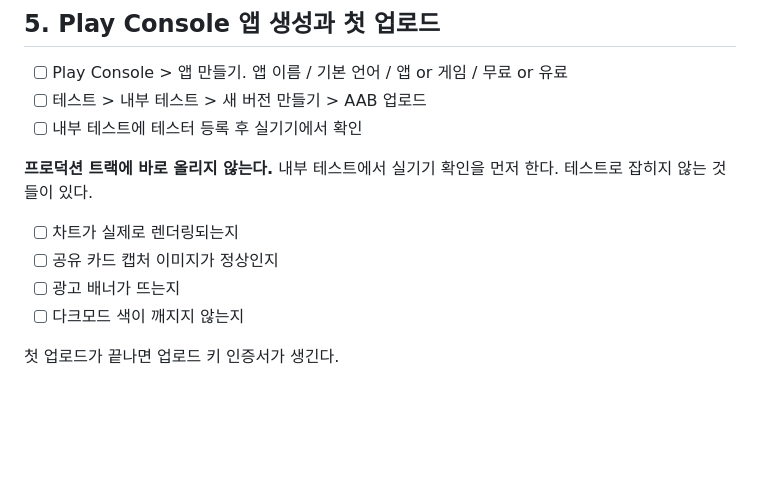
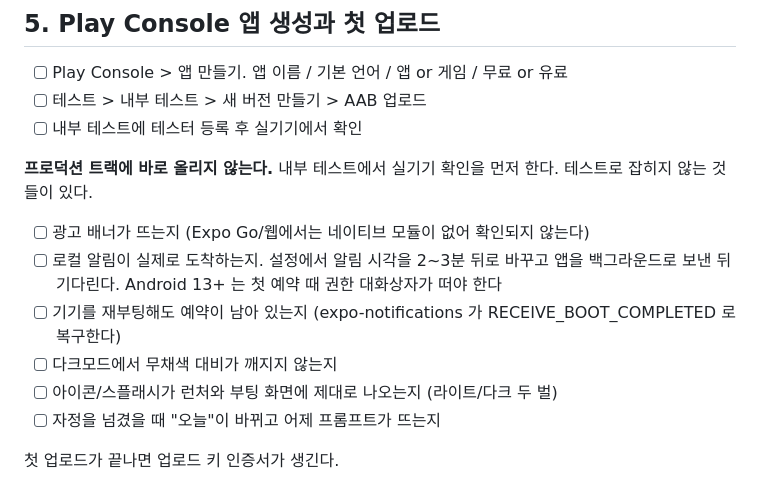
Before and after one commit to HanJaeJoon/HaruHana, a Markdown page: docs/RELEASE.md, the part around the change. GitHub-like rendering; blank space fills up the shorter version.

Commit message:
docs: 실기기 확인 항목을 HaruHana 기능에 맞게 교체
- 스타터에서 온 항목(차트 렌더링, 공유 카드)은 이 앱에 없다
- 대신 광고 배너, 로컬 알림 도착과 재부팅 후 예약 유지, 무채색 대비,
  아이콘/스플래시, 자정 경계 동작을 확인 항목으로 둔다

```diff
--- a/docs/RELEASE.md
+++ b/docs/RELEASE.md
@@ -97,10 +97,15 @@ GitHub 저장소 > Settings > Secrets and variables > Actions > New repository s
 
 **프로덕션 트랙에 바로 올리지 않는다.** 내부 테스트에서 실기기 확인을 먼저 한다. 테스트로 잡히지 않는 것들이 있다.
 
-- [ ] 차트가 실제로 렌더링되는지
-- [ ] 공유 카드 캡처 이미지가 정상인지
-- [ ] 광고 배너가 뜨는지
-- [ ] 다크모드 색이 깨지지 않는지
+- [ ] 광고 배너가 뜨는지 (Expo Go/웹에서는 네이티브 모듈이 없어 확인되지 않는다)
+- [ ] 로컬 알림이 실제로 도착하는지. 설정에서 알림 시각을 2~3분 뒤로 바꾸고
+      앱을 백그라운드로 보낸 뒤 기다린다. Android 13+ 는 첫 예약 때 권한
+      대화상자가 떠야 한다
+- [ ] 기기를 재부팅해도 예약이 남아 있는지 (expo-notifications 가
+      RECEIVE_BOOT_COMPLETED 로 복구한다)
+- [ ] 다크모드에서 무채색 대비가 깨지지 않는지
+- [ ] 아이콘/스플래시가 런처와 부팅 화면에 제대로 나오는지 (라이트/다크 두 벌)
+- [ ] 자정을 넘겼을 때 "오늘"이 바뀌고 어제 프롬프트가 뜨는지
 
 첫 업로드가 끝나면 업로드 키 인증서가 생긴다.
 
```
